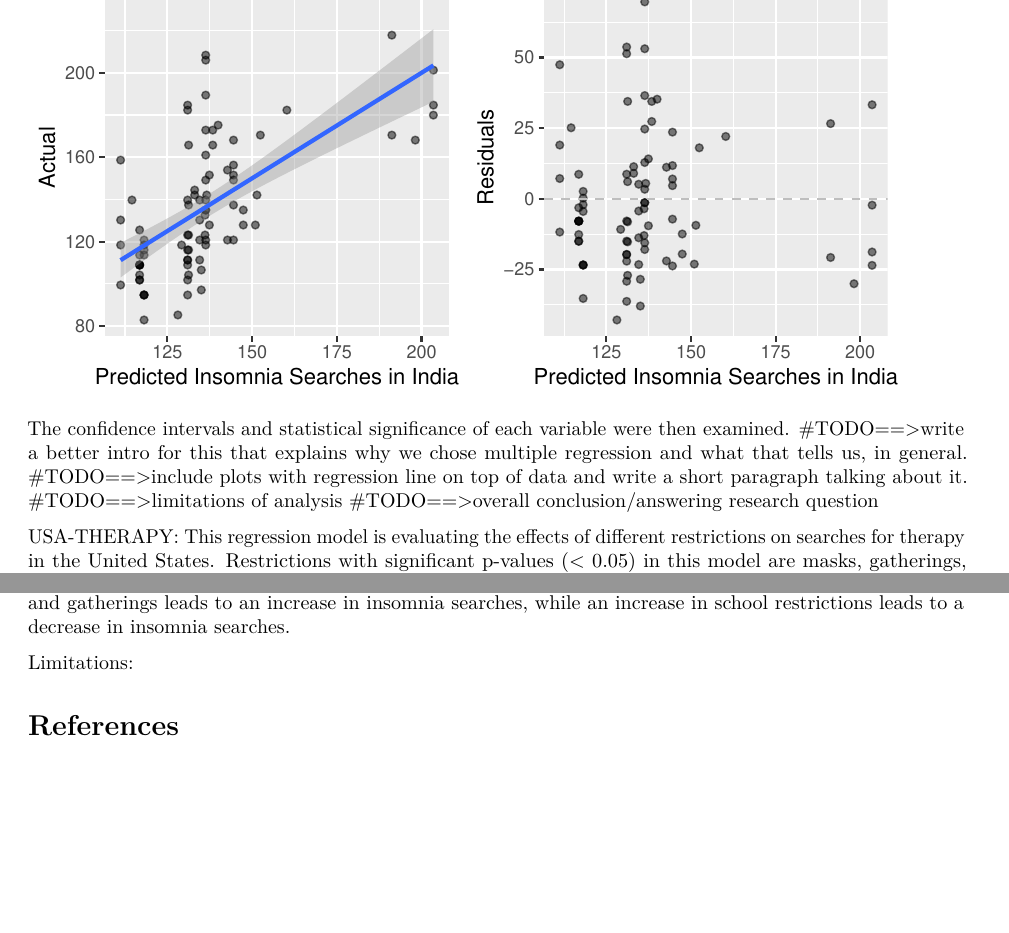
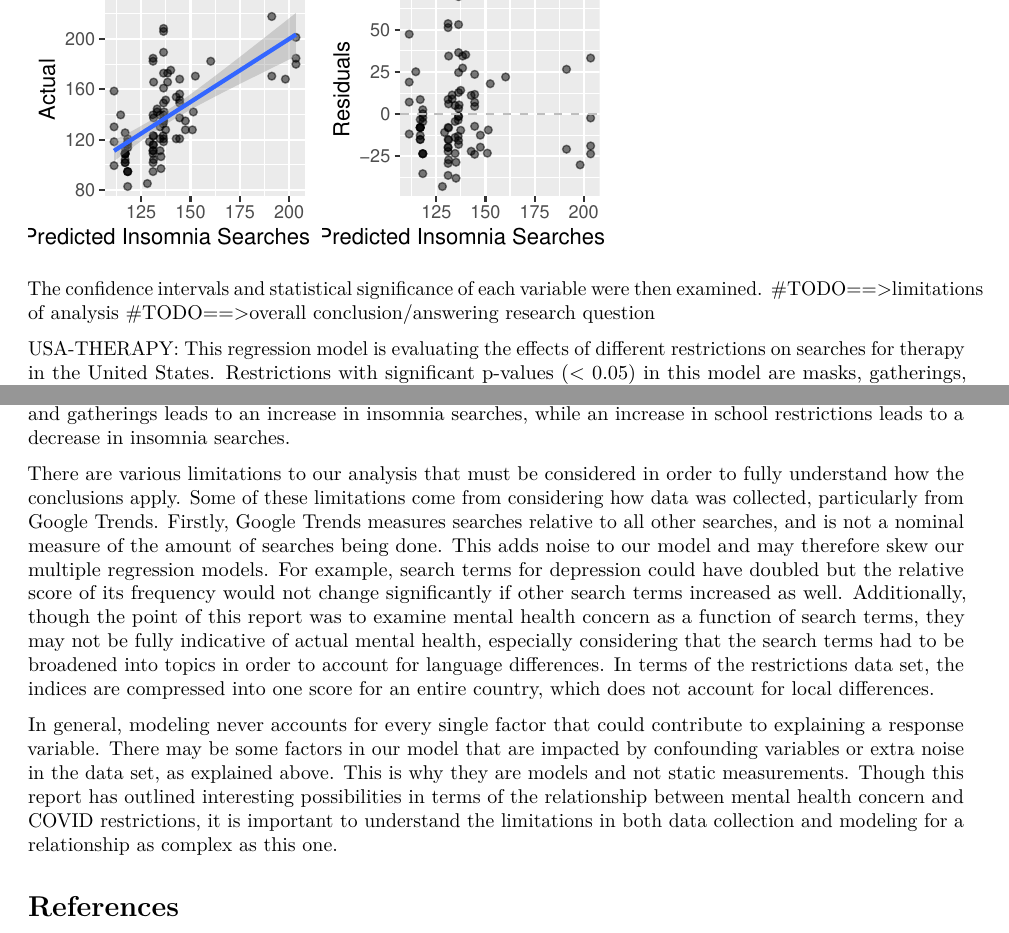
Before and after one commit to STA198F2021/TBD1, an R Markdown document (final report/finalreport_template.Rmd): two parts of pages 9 and 10 of 10 before the commit and two parts of pages 7 and 8 of 8 after it, joined at a grey line, cut so that both start at the same text, the shorter picture padded with empty space. The pictures show the output file final report/finalreport_template.pdf that the author committed with the source.

Commit message:
finish limitations section

````diff
--- a/final report/finalreport_template.Rmd
+++ b/final report/finalreport_template.Rmd
@@ -505,8 +505,6 @@ ggplot(India_insomnia_aug, mapping = aes(x = .fitted, y = .resid)) +
 ```
 
 The confidence intervals and statistical significance of each variable were then examined.
-#TODO==>write a better intro for this that explains why we chose multiple regression and what that tells us, in general.
-#TODO==>include plots with regression line on top of data and write a short paragraph talking about it.
 #TODO==>limitations of analysis
 #TODO==>overall conclusion/answering research question
 
@@ -532,8 +530,9 @@ INDIA-INSOMNIA:
 This regression model is evaluating the effects of different restrictions on searches for insomnia in India. Restrictions with significant p-values (< 0.05) in this model are masks, gatherings, and school. Masking restrictions have an estimate of 0.5406 (95% CI = (0.0293,1.0519), gathering restrictions have an estimate of 0.6567 (95% CI = 0.1813,1.1321), and school restrictions have an estimate of -2.2563 (95% CI = (-3.2595,-1.2531). These data demonstrate that in Mexico an increase in restrictions in masking and gatherings leads to an increase in insomnia searches, while an increase in school restrictions leads to a decrease in insomnia searches.
 
 
-Limitations:
+There are various limitations to our analysis that must be considered in order to fully understand how the conclusions apply. Some of these limitations come from considering how data was collected, particularly from Google Trends. Firstly, Google Trends measures searches relative to all other searches, and is not a nominal measure of the amount of searches being done. This adds noise to our model and may therefore skew our multiple regression models. For example, search terms for depression could have doubled but the relative score of its frequency would not change significantly if other search terms increased as well. Additionally, though the point of this report was to examine mental health concern as a function of search terms, they may not be fully indicative of actual mental health, especially considering that the search terms had to be broadened into topics in order to account for language differences. In terms of the restrictions data set, the indices are compressed into one score for an entire country, which does not account for local differences.
 
+In general, modeling never accounts for every single factor that could contribute to explaining a response variable. There may be some factors in our model that are impacted by confounding variables or extra noise in the data set, as explained above. This is why they are models and not static measurements. Though this report has outlined interesting possibilities in terms of the relationship between mental health concern and COVID restrictions, it is important to understand the limitations in both data collection and modeling for a relationship as complex as this one.
 
 # References
 
````
Also changed, not shown: final report/finalreport_template.pdf, final report/finalreport_template.Rmd (2 more changed lines).
